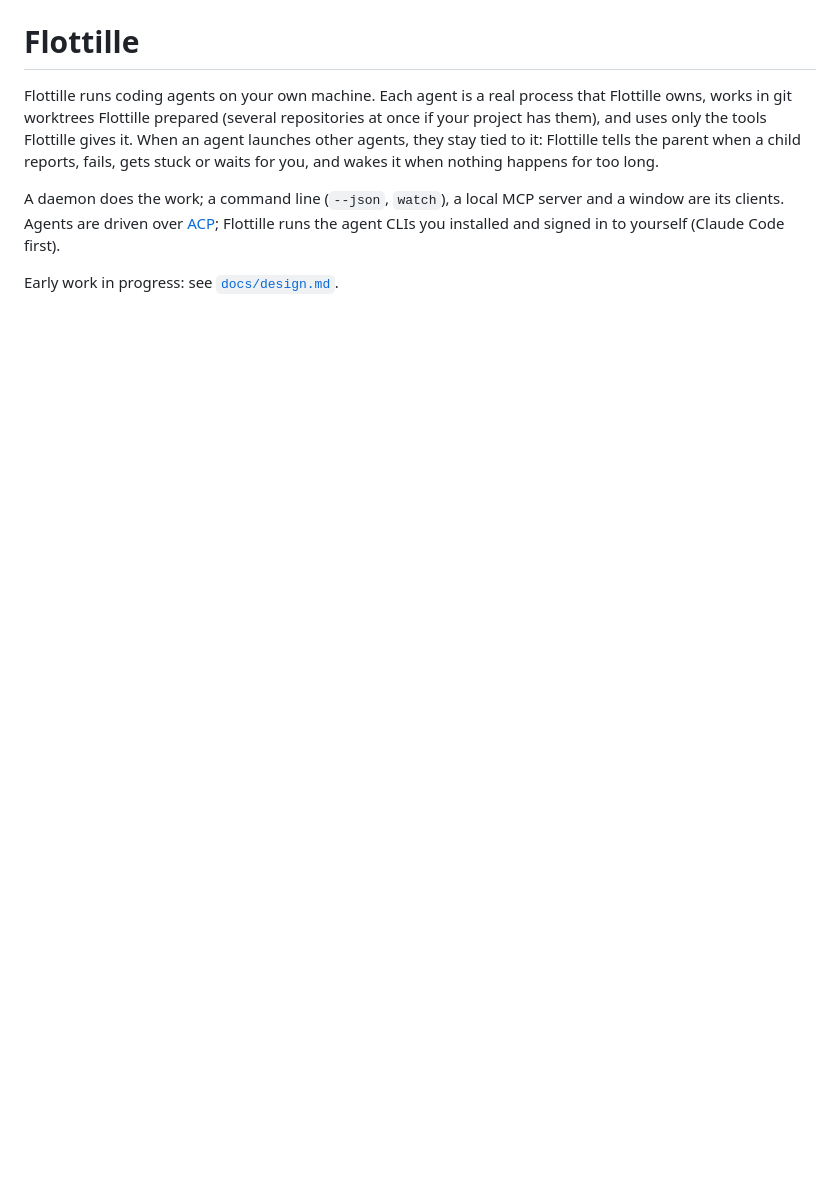
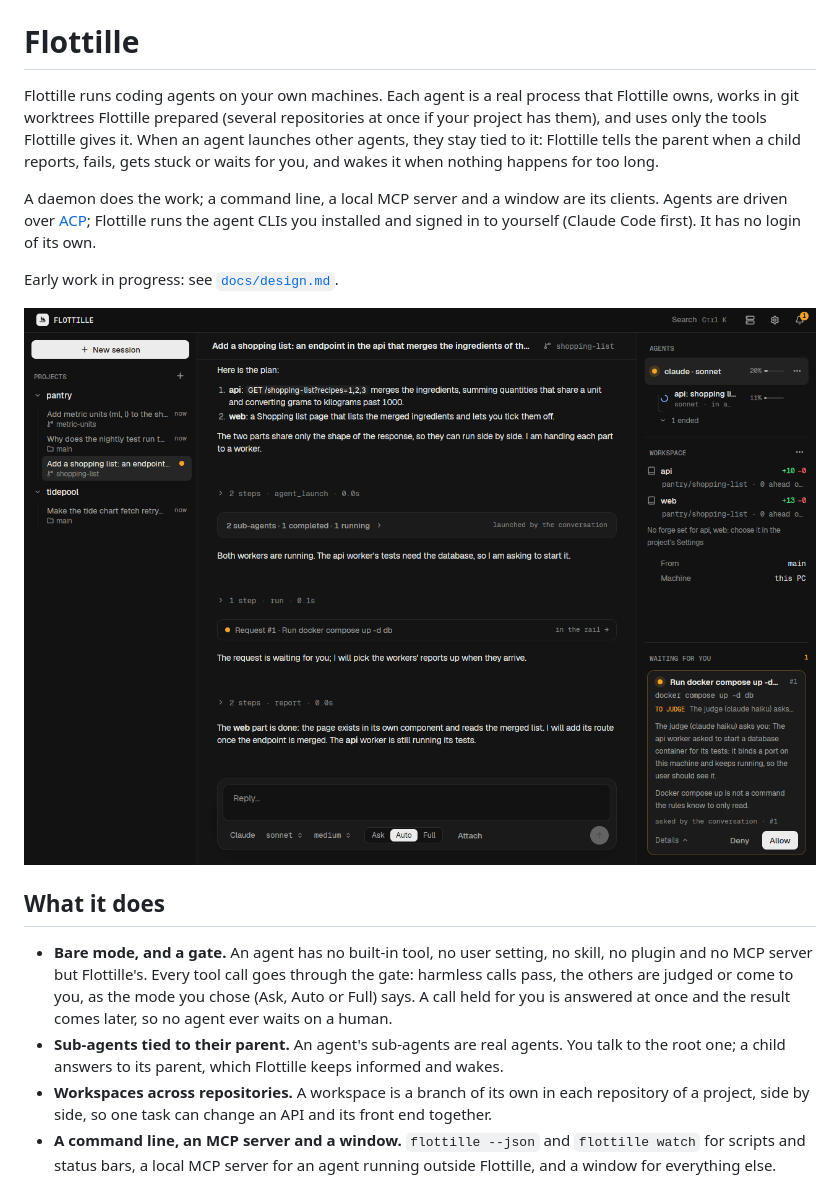
Before and after one commit to KristenJestin/flottille, a Markdown page: README.md, the part around one of its changes. Rendered like a GitHub page; pictures changed too: docs/images/session.png (added); blank space fills up the shorter version.

```diff
--- a/README.md
+++ b/README.md
@@ -1,13 +5,30 @@
 # Flottille
 
-Flottille runs coding agents on your own machine. Each agent is a real process that Flottille
+Flottille runs coding agents on your own machines. Each agent is a real process that Flottille
 owns, works in git worktrees Flottille prepared (several repositories at once if your project has
 them), and uses only the tools Flottille gives it. When an agent launches other agents, they stay
 tied to it: Flottille tells the parent when a child reports, fails, gets stuck or waits for you,
 and wakes it when nothing happens for too long.
 
-A daemon does the work; a command line (`--json`, `watch`), a local MCP server and a window are
-its clients. Agents are driven over [ACP](https://agentclientprotocol.com); Flottille runs the
-agent CLIs you installed and signed in to yourself (Claude Code first).
+A daemon does the work; a command line, a local MCP server and a window are its clients. Agents
+are driven over [ACP](https://agentclientprotocol.com); Flottille runs the agent CLIs you
+installed and signed in to yourself (Claude Code first). It has no login of its own.
 
 Early work in progress: see [`docs/design.md`](docs/design.md).
+
+![A session: the conversation with its lead agent, the tree of its sub-agents, and a permission waiting for you](docs/images/session.png)
+
+## What it does
+
+- **Bare mode, and a gate.** An agent has no built-in tool, no user setting, no skill, no plugin
+  and no MCP server but Flottille's. Every tool call goes through the gate: harmless calls pass,
+  the others are judged or come to you, as the mode you chose (Ask, Auto or Full) says. A call held
+  for you is answered at once and the result comes later, so no agent ever waits on a human.
+- **Sub-agents tied to their parent.** An agent's sub-agents are real agents. You talk to the
+  root one; a child answers to its parent, which Flottille keeps informed and wakes.
+- **Workspaces across repositories.** A workspace is a branch of its own in each repository of a
+  project, side by side, so one task can change an API and its front end together.
+- **A command line, an MCP server and a window.** `flottille --json` and `flottille watch` for
+  scripts and status bars, a local MCP server for an agent running outside Flottille, and a
+  window for everything else.
+
```
Also changed, not shown: other parts of README.md (+21 -1 lines), docs/images/project.png (added), docs/images/sub-agent.png (added), 3 other files.
